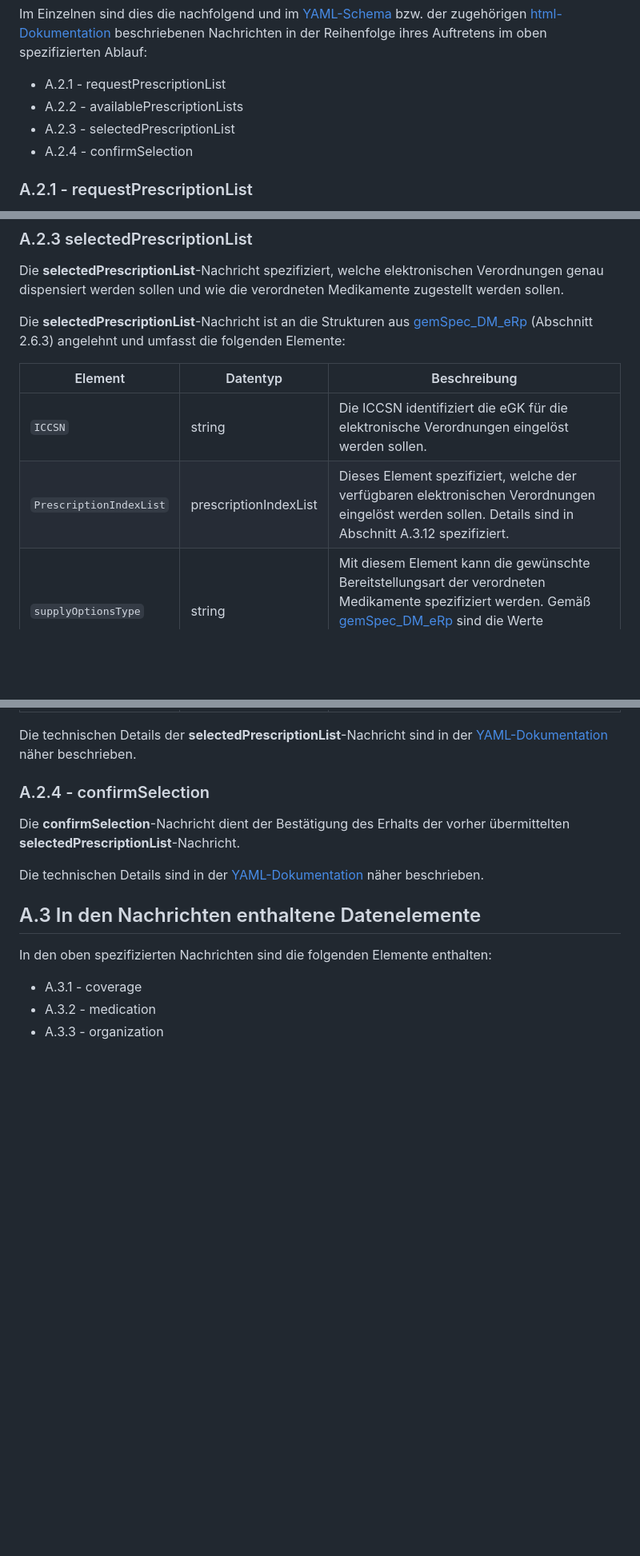
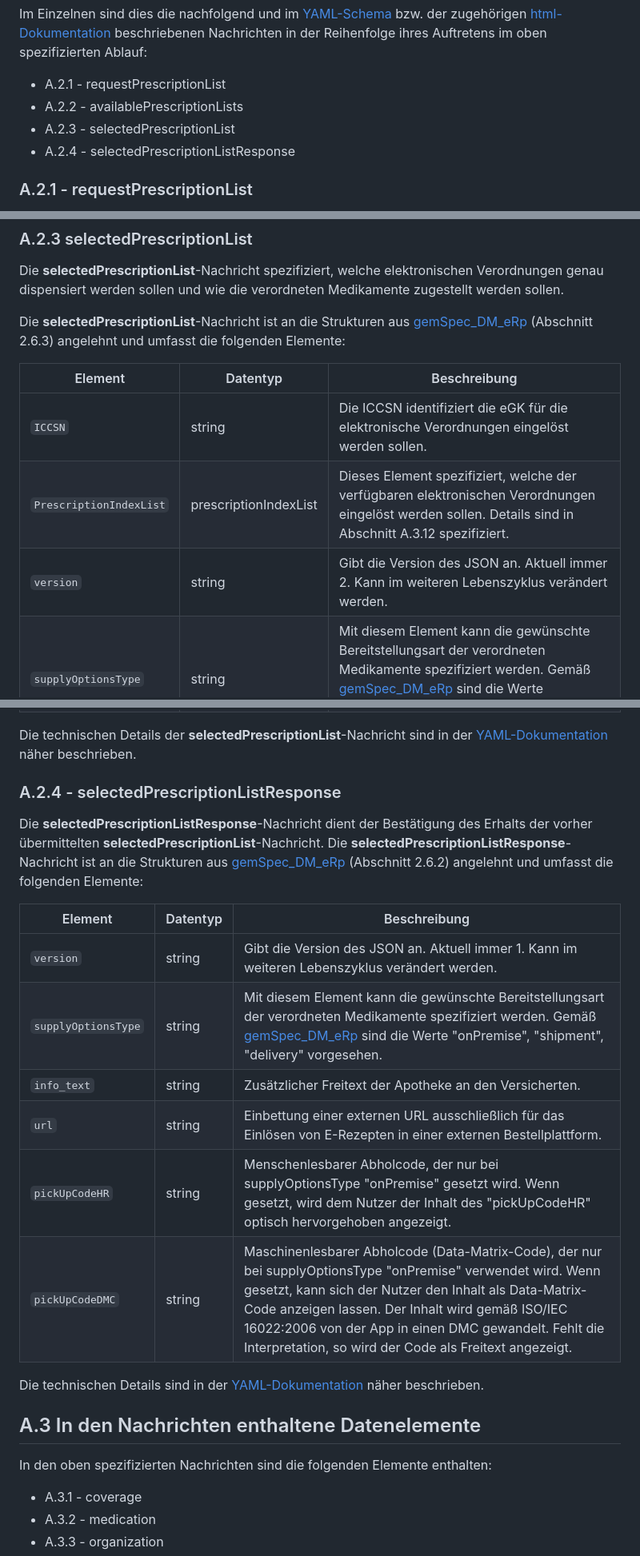
Before and after one commit to eHealthCardLink/Spezifikation, a Markdown page: Anhang-A-E-Rezept-Einlösen.md, 3 parts joined by grey strips. Shown: that part at 80% size. Rendered like a GitHub page; blank space fills up the shorter version.

```diff
--- a/Anhang-A-E-Rezept-Einlösen.md
+++ b/Anhang-A-E-Rezept-Einlösen.md
@@ -126,7 +126,7 @@ Im Einzelnen sind dies die nachfolgend und im [YAML-Schema](https://github.com/e
 * A.2.1 - requestPrescriptionList
 * A.2.2 - availablePrescriptionLists
 * A.2.3 - selectedPrescriptionList
-* A.2.4 - confirmSelection
+* A.2.4 - selectedPrescriptionListResponse
 
 ### A.2.1 - requestPrescriptionList
 
@@ -149,13 +149,13 @@ näher beschrieben.
 Die **selectedPrescriptionList**-Nachricht spezifiziert, welche elektronischen Verordnungen genau dispensiert werden sollen und wie die verordneten Medikamente zugestellt werden sollen.
 
 Die **selectedPrescriptionList**-Nachricht ist an die Strukturen aus
-[gemSpec_DM_eRp](https://fachportal.gematik.de/fachportal-import/files/gemSpec_DM_eRp_V1.9.0.pdf) (Abschnitt 2.6.3) angelehnt und
-umfasst die folgenden Elemente:
+[gemSpec_DM_eRp](https://fachportal.gematik.de/fachportal-import/files/gemSpec_DM_eRp_V1.9.0.pdf) (Abschnitt 2.6.3) angelehnt und umfasst die folgenden Elemente:
 
 | Element | Datentyp | Beschreibung |
 | --- | --- |  --- |
 | `ICCSN` | string | Die ICCSN identifiziert die eGK für die elektronische Verordnungen eingelöst werden sollen. |
 | `PrescriptionIndexList` | prescriptionIndexList | Dieses Element spezifiziert, welche der verfügbaren elektronischen Verordnungen eingelöst werden sollen. Details sind in Abschnitt A.3.12 spezifiziert. |
+| `version` | string | Gibt die Version des JSON an. Aktuell immer 2. Kann im weiteren Lebenszyklus verändert werden. |
 | `supplyOptionsType` | string | Mit diesem Element kann die gewünschte Bereitstellungsart der verordneten Medikamente spezifiziert werden. Gemäß [gemSpec_DM_eRp](https://fachportal.gematik.de/fachportal-import/files/gemSpec_DM_eRp_V1.9.0.pdf) sind die Werte "onPremise", "shipment", "delivery" vorgesehen. |
 | `name` | string | Name des Versicherten (optional).  |
 | `address` | streetAddress | Adresse des Versicherten (optional). |
@@ -166,9 +166,19 @@ umfasst die folgenden Elemente:
 
 Die technischen Details der **selectedPrescriptionList**-Nachricht sind in der [YAML-Dokumentation](https://ehealthcardlink.github.io/Spezifikation/prescription-communication/) näher beschrieben.
 
-### A.2.4 - confirmSelection
+### A.2.4 - selectedPrescriptionListResponse
 
-Die **confirmSelection**-Nachricht dient der Bestätigung des Erhalts der vorher übermittelten **selectedPrescriptionList**-Nachricht.
+Die **selectedPrescriptionListResponse**-Nachricht dient der Bestätigung des Erhalts der vorher übermittelten **selectedPrescriptionList**-Nachricht. Die **selectedPrescriptionListResponse**-Nachricht ist an die Strukturen aus
+[gemSpec_DM_eRp](https://fachportal.gematik.de/fachportal-import/files/gemSpec_DM_eRp_V1.9.0.pdf) (Abschnitt 2.6.2) angelehnt und umfasst die folgenden Elemente:
+
+| Element | Datentyp | Beschreibung |
+| --- | --- |  --- |
+| `version` | string | Gibt die Version des JSON an. Aktuell immer 1. Kann im weiteren Lebenszyklus verändert werden. |
+| `supplyOptionsType` | string | Mit diesem Element kann die gewünschte Bereitstellungsart der verordneten Medikamente spezifiziert werden. Gemäß [gemSpec_DM_eRp](https://fachportal.gematik.de/fachportal-import/files/gemSpec_DM_eRp_V1.9.0.pdf) sind die Werte "onPremise", "shipment", "delivery" vorgesehen. |
+| `info_text` | string | Zusätzlicher Freitext der Apotheke an den Versicherten. |
+| `url` | string | Einbettung einer externen URL ausschließlich für das Einlösen von E-Rezepten in einer externen Bestellplattform. |
+| `pickUpCodeHR` | string | Menschenlesbarer Abholcode, der nur bei supplyOptionsType "onPremise" gesetzt wird. Wenn gesetzt, wird dem Nutzer der Inhalt des "pickUpCodeHR" optisch hervorgehoben angezeigt. |
+| `pickUpCodeDMC` | string | Maschinenlesbarer Abholcode (Data-Matrix-Code), der nur bei supplyOptionsType "onPremise" verwendet wird. Wenn gesetzt, kann sich der Nutzer den Inhalt als Data-Matrix-Code anzeigen lassen. Der Inhalt wird gemäß ISO/IEC 16022:2006 von der App in einen DMC gewandelt. Fehlt die Interpretation, so wird der Code als Freitext angezeigt. |
 
 Die technischen Details sind in der [YAML-Dokumentation](https://ehealthcardlink.github.io/Spezifikation/prescription-communication/)
 näher beschrieben.
```
Also changed, not shown: other parts of Anhang-A-E-Rezept-Einlösen.md (+12 -12 lines).
